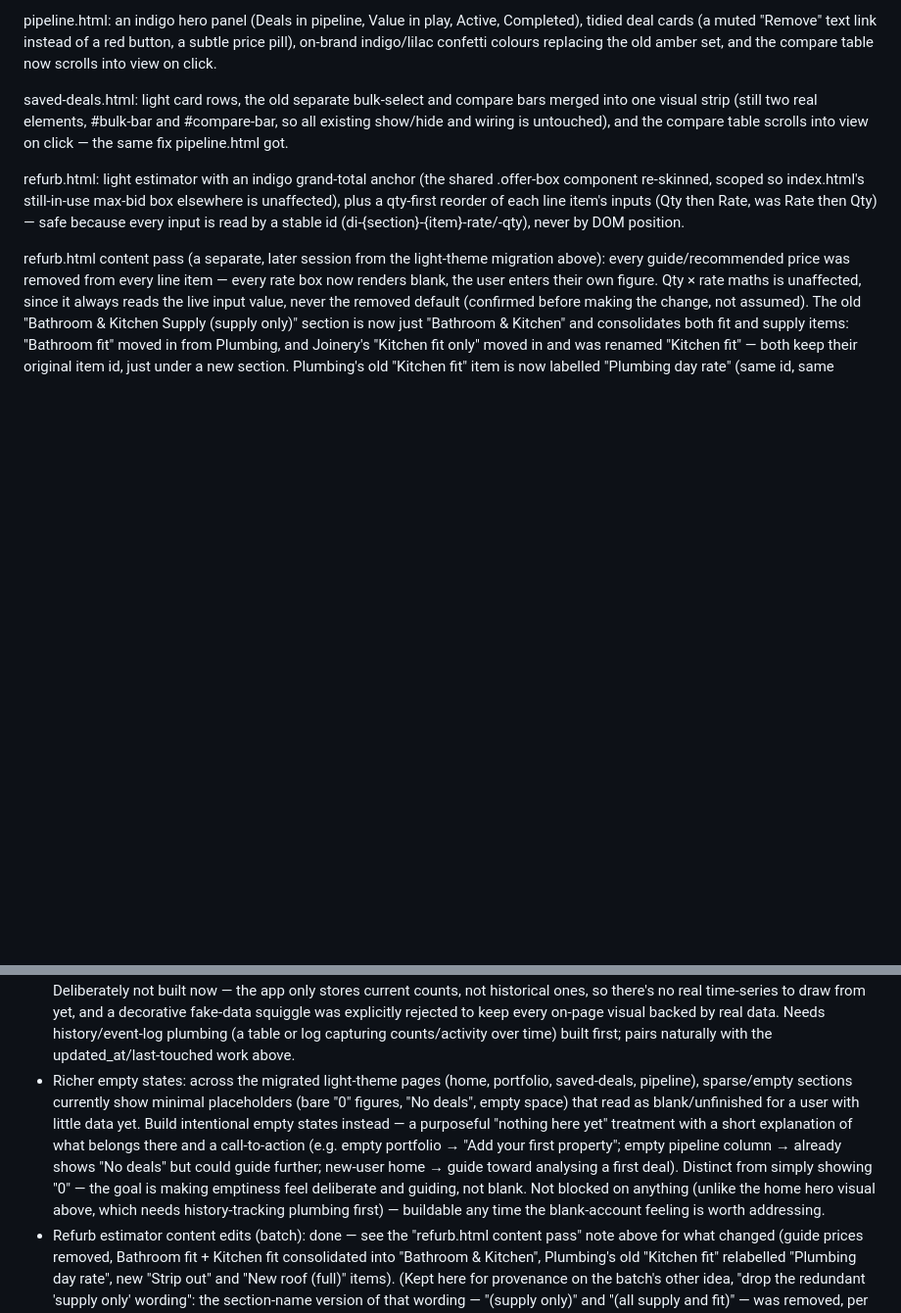
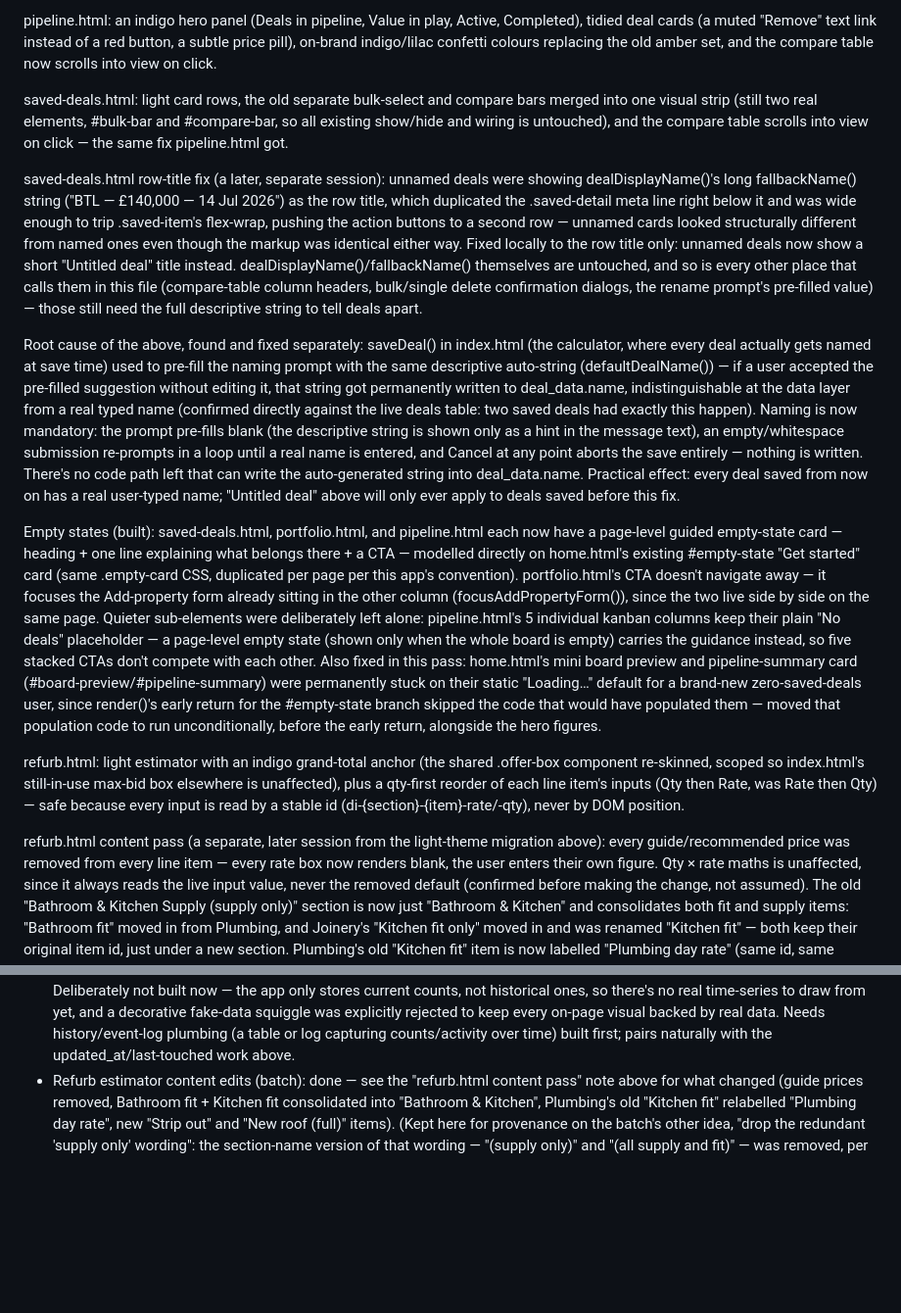
Before and after one commit to nathmillo16-cmd/property-deal-analyser, a Markdown page: CLAUDE.md, 2 parts joined by grey strips. Shown at 98% size. GitHub-like rendering; blank space fills up the shorter version.

Commit message:
Update CLAUDE.md: empty-states pass, saved-deals row-title fix, mandatory-naming root-cause fix, remove richer-empty-states backlog item

```diff
--- a/CLAUDE.md
+++ b/CLAUDE.md
@@ -144,6 +144,12 @@ pipeline.html: an indigo hero panel (Deals in pipeline, Value in play, Active, C
 
 saved-deals.html: light card rows, the old separate bulk-select and compare bars merged into one visual strip (still two real elements, #bulk-bar and #compare-bar, so all existing show/hide and wiring is untouched), and the compare table scrolls into view on click — the same fix pipeline.html got.
 
+saved-deals.html row-title fix (a later, separate session): unnamed deals were showing dealDisplayName()'s long fallbackName() string ("BTL — £140,000 — 14 Jul 2026") as the row title, which duplicated the .saved-detail meta line right below it and was wide enough to trip .saved-item's flex-wrap, pushing the action buttons to a second row — unnamed cards looked structurally different from named ones even though the markup was identical either way. Fixed locally to the row title only: unnamed deals now show a short "Untitled deal" title instead. dealDisplayName()/fallbackName() themselves are untouched, and so is every other place that calls them in this file (compare-table column headers, bulk/single delete confirmation dialogs, the rename prompt's pre-filled value) — those still need the full descriptive string to tell deals apart.
+
+Root cause of the above, found and fixed separately: saveDeal() in index.html (the calculator, where every deal actually gets named at save time) used to pre-fill the naming prompt with the same descriptive auto-string (defaultDealName()) — if a user accepted the pre-filled suggestion without editing it, that string got permanently written to deal_data.name, indistinguishable at the data layer from a real typed name (confirmed directly against the live deals table: two saved deals had exactly this happen). Naming is now mandatory: the prompt pre-fills blank (the descriptive string is shown only as a hint in the message text), an empty/whitespace submission re-prompts in a loop until a real name is entered, and Cancel at any point aborts the save entirely — nothing is written. There's no code path left that can write the auto-generated string into deal_data.name. Practical effect: every deal saved from now on has a real user-typed name; "Untitled deal" above will only ever apply to deals saved before this fix.
+
+Empty states (built): saved-deals.html, portfolio.html, and pipeline.html each now have a page-level guided empty-state card — heading + one line explaining what belongs there + a CTA — modelled directly on home.html's existing #empty-state "Get started" card (same .empty-card CSS, duplicated per page per this app's convention). portfolio.html's CTA doesn't navigate away — it focuses the Add-property form already sitting in the other column (focusAddPropertyForm()), since the two live side by side on the same page. Quieter sub-elements were deliberately left alone: pipeline.html's 5 individual kanban columns keep their plain "No deals" placeholder — a page-level empty state (shown only when the whole board is empty) carries the guidance instead, so five stacked CTAs don't compete with each other. Also fixed in this pass: home.html's mini board preview and pipeline-summary card (#board-preview/#pipeline-summary) were permanently stuck on their static "Loading…" default for a brand-new zero-saved-deals user, since render()'s early return for the #empty-state branch skipped the code that would have populated them — moved that population code to run unconditionally, before the early return, alongside the hero figures.
+
 refurb.html: light estimator with an indigo grand-total anchor (the shared .offer-box component re-skinned, scoped so index.html's still-in-use max-bid box elsewhere is unaffected), plus a qty-first reorder of each line item's inputs (Qty then Rate, was Rate then Qty) — safe because every input is read by a stable id (di-{section}-{item}-rate/-qty), never by DOM position.
 
 refurb.html content pass (a separate, later session from the light-theme migration above): every guide/recommended price was removed from every line item — every rate box now renders blank, the user enters their own figure. Qty × rate maths is unaffected, since it always reads the live input value, never the removed default (confirmed before making the change, not assumed). The old "Bathroom & Kitchen Supply (supply only)" section is now just "Bathroom & Kitchen" and consolidates both fit and supply items: "Bathroom fit" moved in from Plumbing, and Joinery's "Kitchen fit only" moved in and was renamed "Kitchen fit" — both keep their original item id, just under a new section. Plumbing's old "Kitchen fit" item is now labelled "Plumbing day rate" (same id, same section, label only). Two new items: "Strip out" (Demolition & Alterations, replacing "Strip out of internals (back to brick)") and "New roof (full)" (Roofing & Scaffolding, its own row alongside "New roof per m²", not merged with it).
@@ -202,7 +208,6 @@ Planned — not yet built:
 - Home: "Needs attention" panel — specced, not built. Would flag: (i) an offer Pending >3 days [chase], (ii) a Viewing-stage deal whose (not-yet-existing) viewing date has passed with no note since [update], (iii) a deal sat in Analysing >7 days untouched [review]. Needs two schema additions that don't exist today: a nullable viewing-date column on deals (plus an input to set it), and a genuine updated_at/last-touched timestamp on deals that stage changes and note/offer additions actually bump — deals currently has only created_at, and there is no trigger anywhere in the schema. Own session.
 - Dual user modes (sourcer vs investor): two home/dashboard experiences keyed to a user-type concept that doesn't exist yet (sourcer hero = properties/value sourced; investor hero = monthly cashflow or portfolio value). Needs a role field on profiles, an onboarding choice, and hero/nav logic branching on it. Connects to the (also unbuilt) community marketplace pillar — sourcers and investors are the two sides of it. Today's redesigned home.html becomes the sourcer view once this exists. Own session — a product-architecture decision, not a styling change.
 - Home hero: a real, data-driven activity visual (e.g. a trend line of deals analysed over time) in the hero panel's right-side space. Deliberately not built now — the app only stores current counts, not historical ones, so there's no real time-series to draw from yet, and a decorative fake-data squiggle was explicitly rejected to keep every on-page visual backed by real data. Needs history/event-log plumbing (a table or log capturing counts/activity over time) built first; pairs naturally with the updated_at/last-touched work above.
-- Richer empty states: across the migrated light-theme pages (home, portfolio, saved-deals, pipeline), sparse/empty sections currently show minimal placeholders (bare "0" figures, "No deals", empty space) that read as blank/unfinished for a user with little data yet. Build intentional empty states instead — a purposeful "nothing here yet" treatment with a short explanation of what belongs there and a call-to-action (e.g. empty portfolio → "Add your first property"; empty pipeline column → already shows "No deals" but could guide further; new-user home → guide toward analysing a first deal). Distinct from simply showing "0" — the goal is making emptiness feel deliberate and guiding, not blank. Not blocked on anything (unlike the home hero visual above, which needs history-tracking plumbing first) — buildable any time the blank-account feeling is worth addressing.
 - Refurb estimator content edits (batch): done — see the "refurb.html content pass" note above for what changed (guide prices removed, Bathroom fit + Kitchen fit consolidated into "Bathroom & Kitchen", Plumbing's old "Kitchen fit" relabelled "Plumbing day rate", new "Strip out" and "New roof (full)" items). (Kept here for provenance on the batch's other idea, "drop the redundant 'supply only' wording": the section-name version of that wording — "(supply only)" and "(all supply and fit)" — was removed, per the section-name fixes above. The item-label version, on "Bathroom supply only"/"Kitchen supply only" specifically, was deliberately kept, not stripped — those two items now sit alongside "Bathroom fit"/"Kitchen fit" in the same merged section, so "supply only" is the wording that distinguishes them from the fit rows. Load-bearing, not an oversight; don't remove it in a future pass.)
 - Pre-fill letters from a saved deal: letters.html is currently fully standalone — the owner name/property address/offer amount fields are typed in manually, with no link to any saved deal. Add a "pre-fill from saved deal" picker that populates those fields from a chosen deal's data, since a letter is always written about an analysed deal — the same "features flow into each other" principle as the rest of the redesign (e.g. the portfolio bridge from saved deals). A new feature, not a restyle; small scope.
 - Richer letter download (PDF/Word): letters.html currently downloads the generated letter as a plain .txt file (built during the light-theme migration, alongside Copy). A property offer/approach letter is a semi-formal document users may want to print or attach to email, so a formatted download (PDF or .docx, with basic letter formatting — sender/recipient blocks, spacing, maybe a letterhead) would be a real upgrade. Deferred because it needs a document-generation approach/library and formatting decisions, beyond a plain-text export. Pairs naturally with the "pre-fill letters from a saved deal" idea above — both are "make Letters a proper document tool" work.
```
